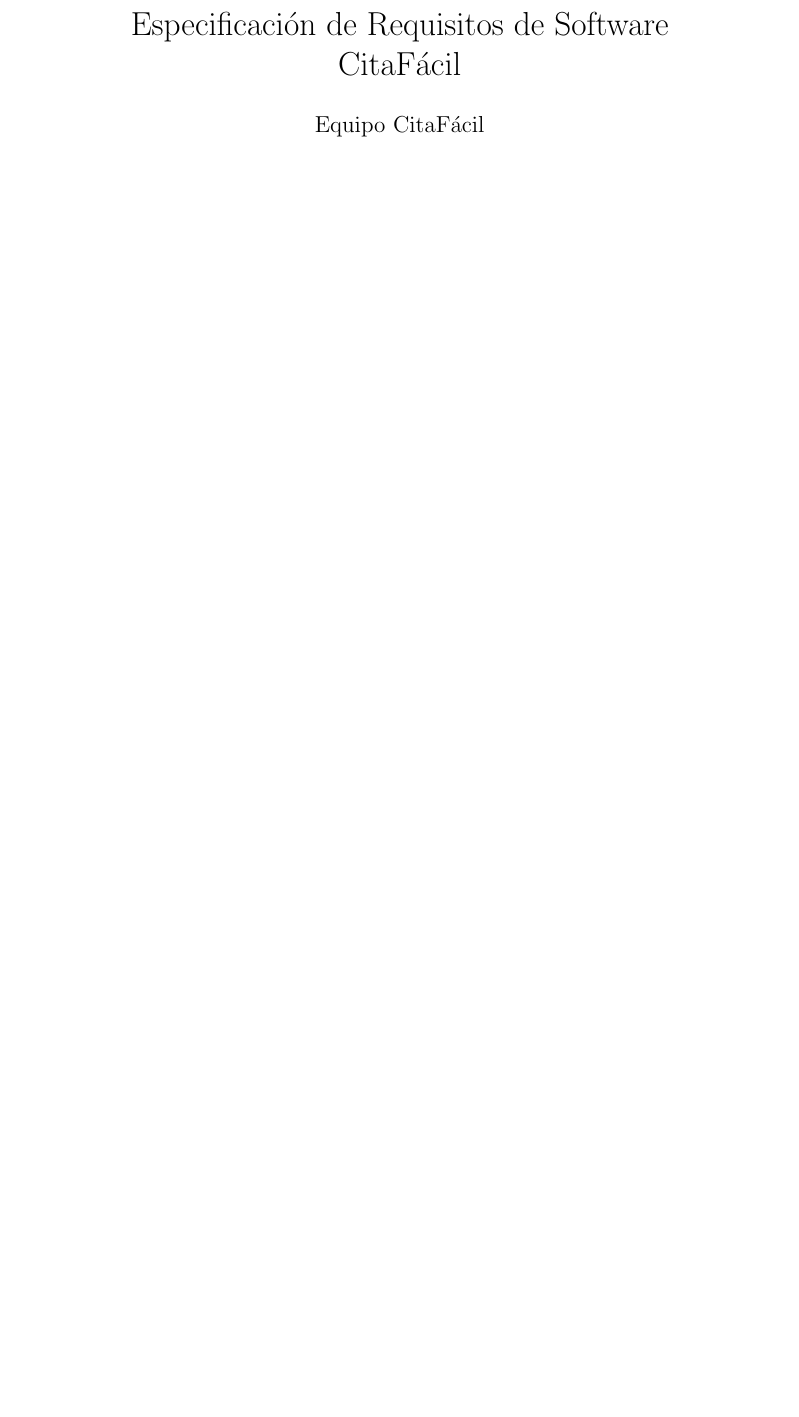
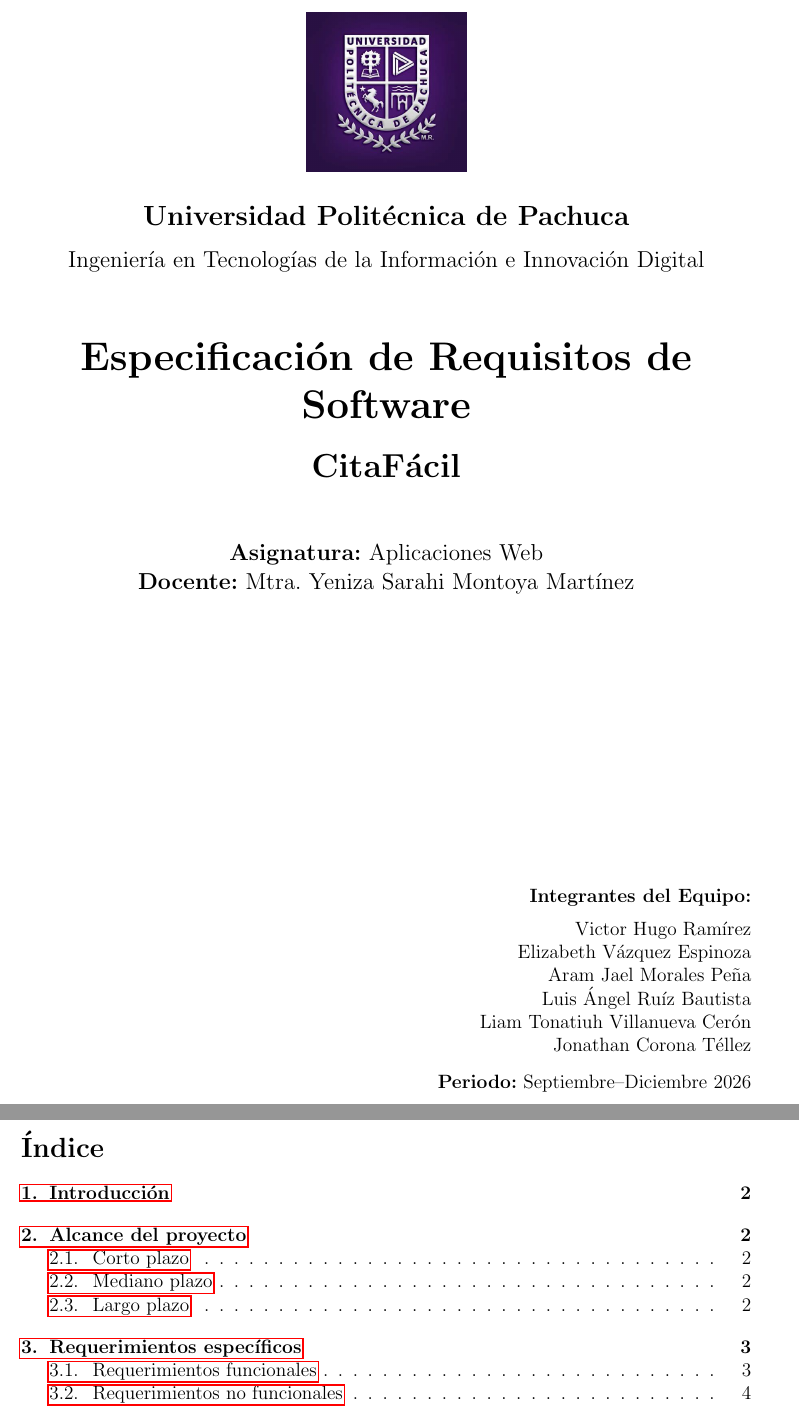
Before and after one commit to vazquezespinozaelizabeth1-lang/CitaFacil, a LaTeX document (docs/SRS.tex): part of page 1 of 4 before the commit and two parts of pages 1 and 2 of 6 after it, the two joined at a grey line, cut at the place of the change, the shorter picture padded with empty space. Compiled offline with pdfLaTeX.

Commit message:
Actualizar documentos SRS y logo en la carpeta docs

```diff
--- a/docs/SRS.tex
+++ b/docs/SRS.tex
@@ -2,8 +2,3 @@
 \usepackage[utf8]{inputenc}
 \usepackage[spanish]{babel}
-\usepackage{pdfpages}
 \usepackage[margin=2.5cm]{geometry}
-
-\title{Especificación de Requisitos de Software\\CitaFácil}
-\author{Equipo CitaFácil}
-\date{}
@@ -10,7 +8,46 @@
 
 \begin{document}
-\maketitle
 
+% --- PORTADA ---
+\begin{titlepage}
+    \centering
+    \vspace*{0.2cm}
+
+    % Imagen del logo cargada correctamente
+    \includegraphics[width=3.5cm]{logo.jpg.jpeg} \\[0.4cm]
+
+    {\Large\bfseries Universidad Politécnica de Pachuca\par}
+    \vspace{0.3cm}
+    {\large Ingeniería en Tecnologías de la Información e Innovación Digital\par}
+
+    \vspace{1.2cm}
+    {\Huge\bfseries Especificación de Requisitos de Software\par}
+    \vspace{0.4cm}
+    {\LARGE\bfseries CitaFácil\par}
+
+    \vspace{1.2cm}
+    {\large \textbf{Asignatura:} Aplicaciones Web\par}
+    {\large \textbf{Docente:} Mtra. Yeniza Sarahi Montoya Martínez\par}
+
+    \vfill
+
+    \begin{flushright}
+        \textbf{Integrantes del Equipo:}\\[0.2cm]
+        Victor Hugo Ramírez \\
+        Elizabeth Vázquez Espinoza \\
+        Aram Jael Morales Peña \\
+        Luis Ángel Ruíz Bautista \\
+        Liam Tonatiuh Villanueva Cerón \\
+        Jonathan Corona Téllez \\[0.3cm]
+        \textbf{Periodo:} Septiembre--Diciembre 2026
+    \end{flushright}
+\end{titlepage}
+
+\newpage
+\tableofcontents
+\newpage
+
+% --- CONTENIDO ---
 \section{Introducción}
 CitaFácil es una aplicación web para que consultorios pequeños gestionen sus citas. Resuelve un problema frecuente: citas duplicadas, olvidadas o mal organizadas. Este documento describe el alcance del proyecto y sus requerimientos funcionales y no funcionales.
 
```
Also changed, not shown: docs/SRS.pdf (deleted), docs/SRS_cita_facil.pdf (added), docs/logo.jpg.jpeg (added), docs/SRS.tex (7 more changed lines).
